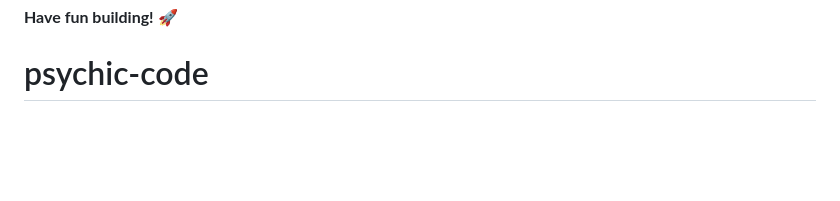
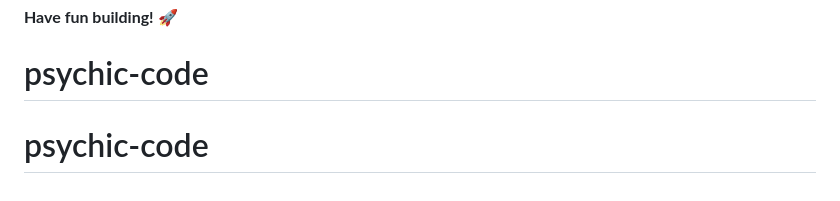
Before and after one commit to eddlopez089/psychic-code, a Markdown page: README.md, the part around the change. GitHub-like rendering; blank space fills up the shorter version.

```diff
--- a/README.md
+++ b/README.md
@@ -86,3 +86,4 @@ This challenge is completely free. Please share it with anyone who will find it
 
 **Have fun building!** 🚀
 # psychic-code
+# psychic-code
```
